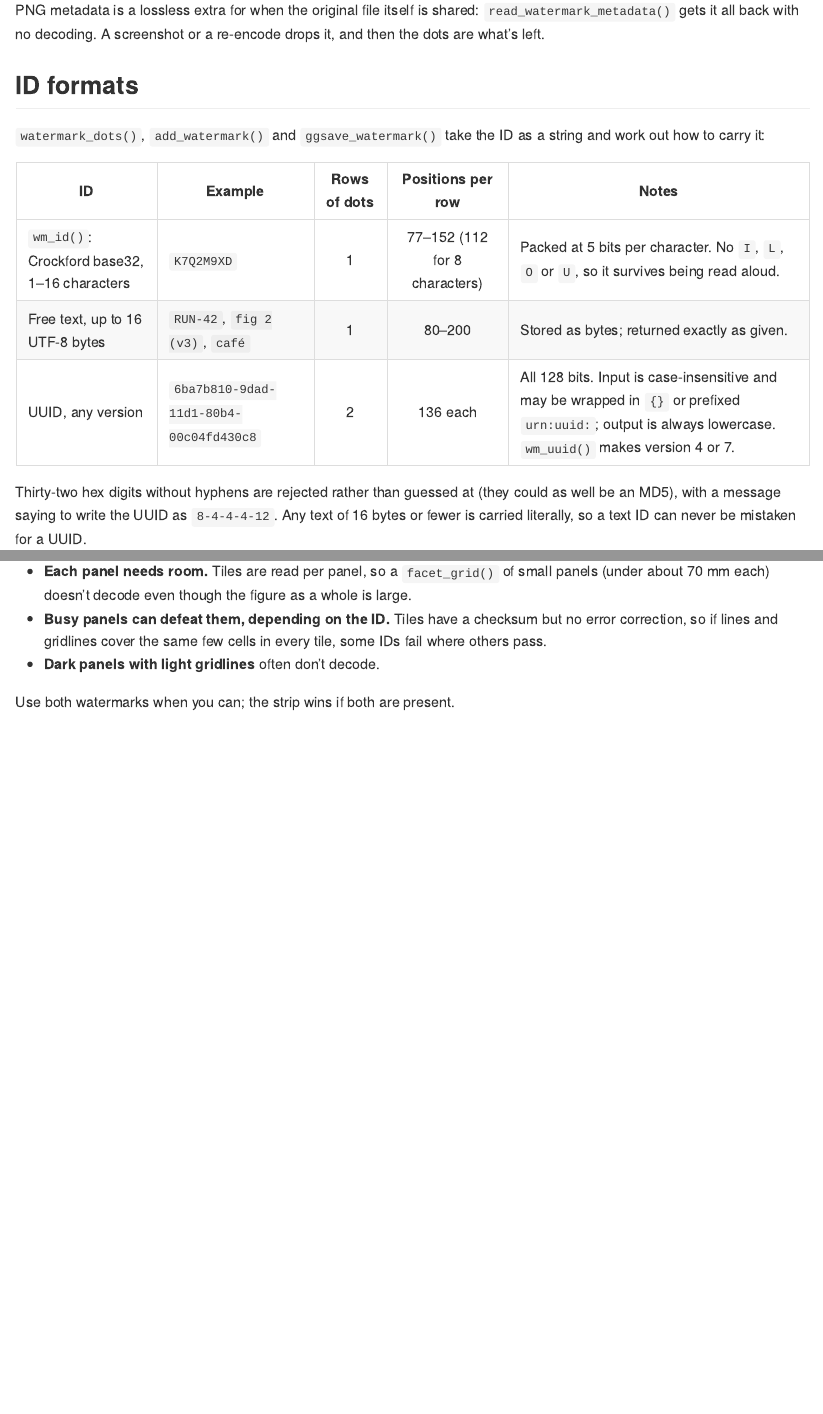
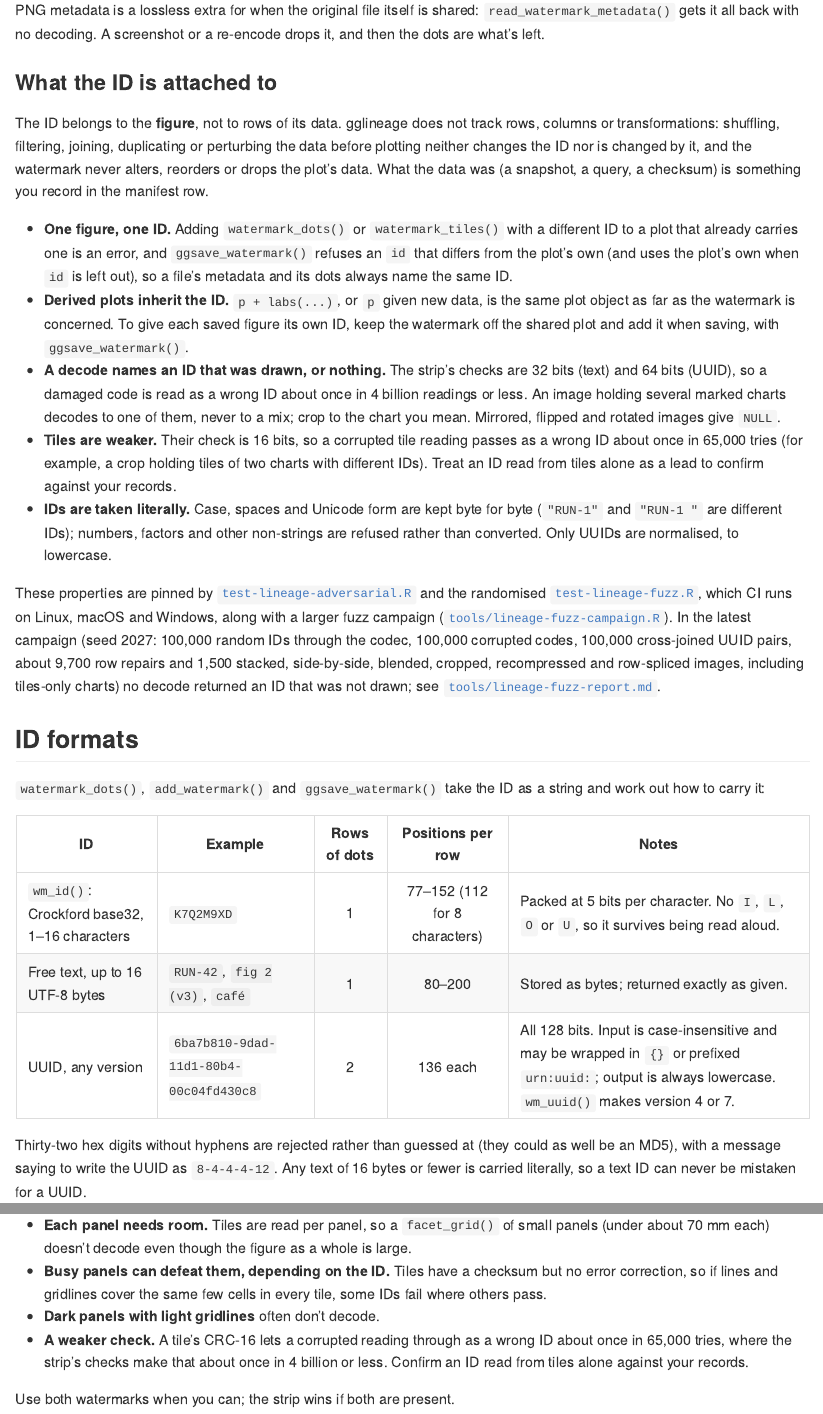
Before and after one commit to despresj/gglineage, an R Markdown document (README.Rmd): the page in a window 1100 px wide, from 2980 px down, and a second part further down, joined at a grey line. The pictures show the output file README.md that the author committed with the source, drawn offline in the style of GitHub; badge pictures from the web are left out.

Commit message:
README: what the ID is attached to, stated precisely; tiles' CRC-16 limit; fuzz campaign report
The ID belongs to the figure, not to data rows; one figure, one ID;
derived plots inherit it; a decode names a drawn ID or NULL (32/64-bit
strip checks); tiles' 16-bit check is weaker; IDs are taken literally.
tools/lineage-fuzz-report.md records the seed-2026 and seed-2027
campaigns (0 wrong IDs on the final code) and the tile-vote simulation.

```diff
--- a/README.Rmd
+++ b/README.Rmd
@@ -164,6 +164,51 @@ per saved plot, keyed by the ID, is all the lookup needs.
 PNG metadata is a lossless extra for when the original file itself is
 shared: `read_watermark_metadata()` gets it all back with no decoding. A
 screenshot or a re-encode drops it, and then the dots are what's left.
+
+### What the ID is attached to
+
+The ID belongs to the **figure**, not to rows of its data. gglineage does not
+track rows, columns or transformations: shuffling, filtering, joining,
+duplicating or perturbing the data before plotting neither changes the ID nor
+is changed by it, and the watermark never alters, reorders or drops the
+plot's data. What the data was (a snapshot, a query, a checksum) is
+something you record in the manifest row.
+
+- **One figure, one ID.** Adding `watermark_dots()` or `watermark_tiles()`
+  with a different ID to a plot that already carries one is an error, and
+  `ggsave_watermark()` refuses an `id` that differs from the plot's own (and
+  uses the plot's own when `id` is left out), so a file's metadata and its
+  dots always name the same ID.
+- **Derived plots inherit the ID.** `p + labs(...)`, or `p` given new data,
+  is the same plot object as far as the watermark is concerned. To give each
+  saved figure its own ID, keep the watermark off the shared plot and add it
+  when saving, with `ggsave_watermark()`.
+- **A decode names an ID that was drawn, or nothing.** The strip's checks
+  are 32 bits (text) and 64 bits (UUID), so a damaged code is read as a
+  wrong ID about once in 4 billion readings or less. An image holding several
+  marked charts decodes to one of them, never to a mix; crop to the chart you
+  mean. Mirrored, flipped and rotated images give `NULL`.
+- **Tiles are weaker.** Their check is 16 bits, so a corrupted tile reading
+  passes as a wrong ID about once in 65,000 tries (for example, a crop
+  holding tiles of two charts with different IDs). Treat an ID read from
+  tiles alone as a lead to confirm against your records.
+- **IDs are taken literally.** Case, spaces and Unicode form are kept byte
+  for byte (`"RUN-1"` and `"RUN-1 "` are different IDs); numbers, factors
+  and other non-strings are refused rather than converted. Only UUIDs are
+  normalised, to lowercase.
+
+These properties are pinned by
+[`test-lineage-adversarial.R`](https://github.com/despresj/watermark/blob/main/tests/testthat/test-lineage-adversarial.R)
+and the randomised
+[`test-lineage-fuzz.R`](https://github.com/despresj/watermark/blob/main/tests/testthat/test-lineage-fuzz.R),
+which CI runs on Linux, macOS and Windows, along with a larger fuzz campaign
+([`tools/lineage-fuzz-campaign.R`](https://github.com/despresj/watermark/blob/main/tools/lineage-fuzz-campaign.R)).
+In the latest campaign (seed 2027: 100,000 random IDs through the codec,
+100,000 corrupted codes, 100,000 cross-joined UUID pairs, about 9,700 row
+repairs and 1,500 stacked, side-by-side, blended, cropped, recompressed and
+row-spliced images, including tiles-only charts) no decode returned an ID
+that was not drawn; see
+[`tools/lineage-fuzz-report.md`](https://github.com/despresj/watermark/blob/main/tools/lineage-fuzz-report.md).
 
 ## ID formats
 
@@ -499,6 +544,10 @@ Tiles are less robust than the strip, and the limits are worth knowing:
   checksum but no error correction, so if lines and gridlines cover the same
   few cells in every tile, some IDs fail where others pass.
 - **Dark panels with light gridlines** often don't decode.
+- **A weaker check.** A tile's CRC-16 lets a corrupted reading through as a
+  wrong ID about once in 65,000 tries, where the strip's checks make that
+  about once in 4 billion or less. Confirm an ID read from tiles alone
+  against your records.
 
 Use both watermarks when you can; the strip wins if both are present.
 
--- /dev/null
+++ b/tools/lineage-fuzz-report.md
@@ -0,0 +1,53 @@
+# Lineage fuzz campaigns
+
+Runs of `Rscript tools/lineage-fuzz-campaign.R 100000 5000 1500 <seed>` on
+macOS 26.6.2 (aarch64), R 4.6.1, ggplot2 4.0.3, 2026-10-01. The invariant
+throughout: a decode returns an ID that was drawn, or `NULL`.
+
+## Seed 2027 (final code)
+
+| Stage | Trials | Result |
+|---|---:|---|
+| Codec round trip (random text, base32 and UUID IDs) | 100000 | 100000 exact |
+| Codec corruption (1-24 flipped bits per damaged row) | 100000 | 0 decoded (all to the original), rest NULL |
+| Rows of two UUIDs sharing bytes, cross-joined | 100000 | all NULL |
+| Repair of own damaged row against true partner | 4691 | 2477 repaired exactly, rest NULL |
+| Repair of another UUID's row against a partner | 4994 | 2 accepted, each only where the row carried the partner's own 8 bytes |
+| Composed, perturbed images (pool includes tiles-only charts) | 1500 | 849 decoded to a drawn ID, 651 NULL; median 0.47 s, max 11.7 s |
+
+**Wrong IDs: 0.** 25.9 minutes.
+
+## Seed 2026
+
+Ran before tiles-only charts joined the image pool, and before the
+foreign-repair check was stated precisely.
+
+| Stage | Trials | Result |
+|---|---:|---|
+| Codec round trip | 100000 | 100000 exact |
+| Codec corruption (1-24 flipped bits per damaged row) | 100000 | 0 decoded, rest NULL |
+| Rows of two UUIDs sharing bytes, cross-joined | 100000 | all NULL |
+| Repair of own damaged row against true partner | 4656 | 2468 repaired exactly, rest NULL |
+| Repair of another UUID's row against a partner | 4994 | 1 accepted (below) |
+| Composed, perturbed images | 1500 | 915 decoded to a drawn ID, 585 NULL; median 0.36 s, max 23.1 s |
+
+The one accepted foreign row: a row of `4f77baf8-9f08-2124-23d1-bc9c2aaedb7c`
+completed the partner `4f77baf8-9f08-2124-e851-88c49df21030`. The two UUIDs
+share bytes 1-8, so their first rows carry the same payload and differ only
+in two pair-check bits, which repair corrected. The result is the partner's
+UUID with every byte read from the image; no third ID was formed. Read
+cleanly (without repair) the same rows are rejected.
+`tests/testthat/test-lineage-fuzz.R` pins this case and states the
+invariant precisely: a foreign row may complete only the partner's own UUID,
+and only when it carries that UUID's bytes exactly.
+
+## Tile votes (separate simulation)
+
+Folded tile votes mixing two IDs (weights 0.3-0.7, noise) were decoded with
+`decode_tile_votes()`: 1 wrong ID in 20,000 mixtures with one seed, 0 in
+100,000 with another. That is the CRC-16 bound (about 1 in 65,536 per
+corrupted reading), now documented in `?extract_watermark`,
+`?watermark_tiles` and the README. Treating weak cells as erasures or
+enumerating them was tried and rejected: it cost 12-68% of damaged single-ID
+decodes, and enumerating up to 14 cells made wrong IDs more frequent (26 in
+20,000), not less.
```
Also changed, not shown: README.md.
